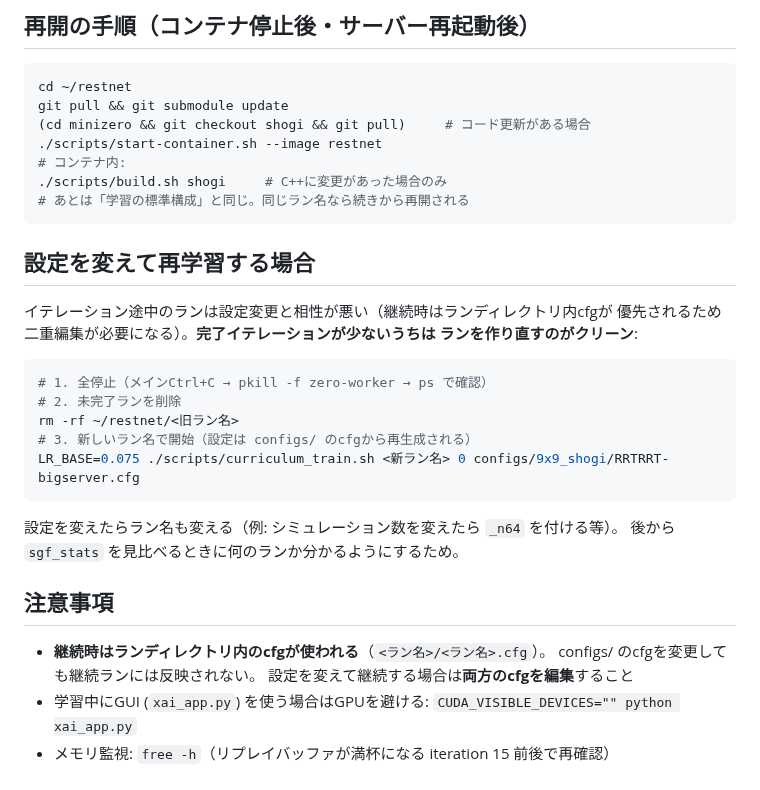
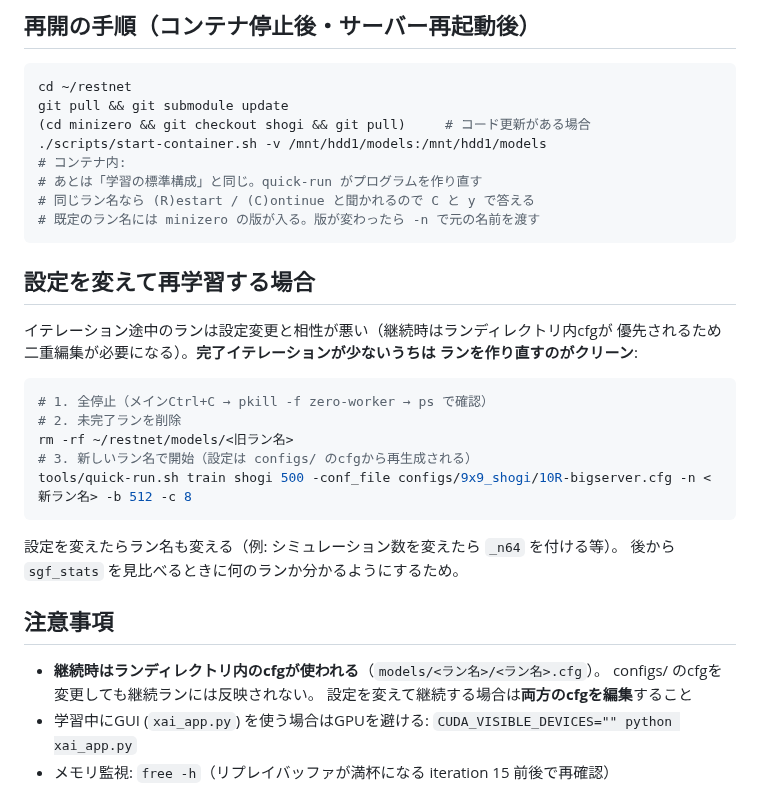
Before and after one commit to riririnn/restnet, a Markdown page: mdfolder/docker_container_usage.md, the part around one of its changes. Rendered like a GitHub page.

````diff
--- a/mdfolder/docker_container_usage.md
+++ b/mdfolder/docker_container_usage.md
@@ -95,10 +96,11 @@ ps aux | grep restnet_shogi  # ホスト側に残骸がないか確認（通常
 cd ~/restnet
 git pull && git submodule update
 (cd minizero && git checkout shogi && git pull)     # コード更新がある場合
-./scripts/start-container.sh --image restnet
+./scripts/start-container.sh -v /mnt/hdd1/models:/mnt/hdd1/models
 # コンテナ内:
-./scripts/build.sh shogi     # C++に変更があった場合のみ
-# あとは「学習の標準構成」と同じ。同じラン名なら続きから再開される
+# あとは「学習の標準構成」と同じ。quick-run がプログラムを作り直す
+# 同じラン名なら (R)estart / (C)ontinue と聞かれるので C と y で答える
+# 既定のラン名には minizero の版が入る。版が変わったら -n で元の名前を渡す
 ```
 
 ## 設定を変えて再学習する場合
@@ -110,9 +112,9 @@ git pull && git submodule update
 ```bash
 # 1. 全停止（メインCtrl+C → pkill -f zero-worker → ps で確認）
 # 2. 未完了ランを削除
-rm -rf ~/restnet/<旧ラン名>
+rm -rf ~/restnet/models/<旧ラン名>
 # 3. 新しいラン名で開始（設定は configs/ のcfgから再生成される）
-LR_BASE=0.075 ./scripts/curriculum_train.sh <新ラン名> 0 configs/9x9_shogi/RRTRRT-bigserver.cfg
+tools/quick-run.sh train shogi 500 -conf_file configs/9x9_shogi/10R-bigserver.cfg -n <新ラン名> -b 512 -c 8
 ```
 
 設定を変えたらラン名も変える（例: シミュレーション数を変えたら `_n64` を付ける等）。
@@ -120,7 +122,7 @@ LR_BASE=0.075 ./scripts/curriculum_train.sh <新ラン名> 0 configs/9x9_shogi/R
 
 ## 注意事項
 
-- **継続時はランディレクトリ内のcfgが使われる**（`<ラン名>/<ラン名>.cfg`）。
+- **継続時はランディレクトリ内のcfgが使われる**（`models/<ラン名>/<ラン名>.cfg`）。
   configs/ のcfgを変更しても継続ランには反映されない。
   設定を変えて継続する場合は**両方のcfgを編集**すること
 - 学習中にGUI (`xai_app.py`) を使う場合はGPUを避ける: `CUDA_VISIBLE_DEVICES="" python xai_app.py`
````
Also changed, not shown: other parts of mdfolder/docker_container_usage.md (+12 -11 lines).
